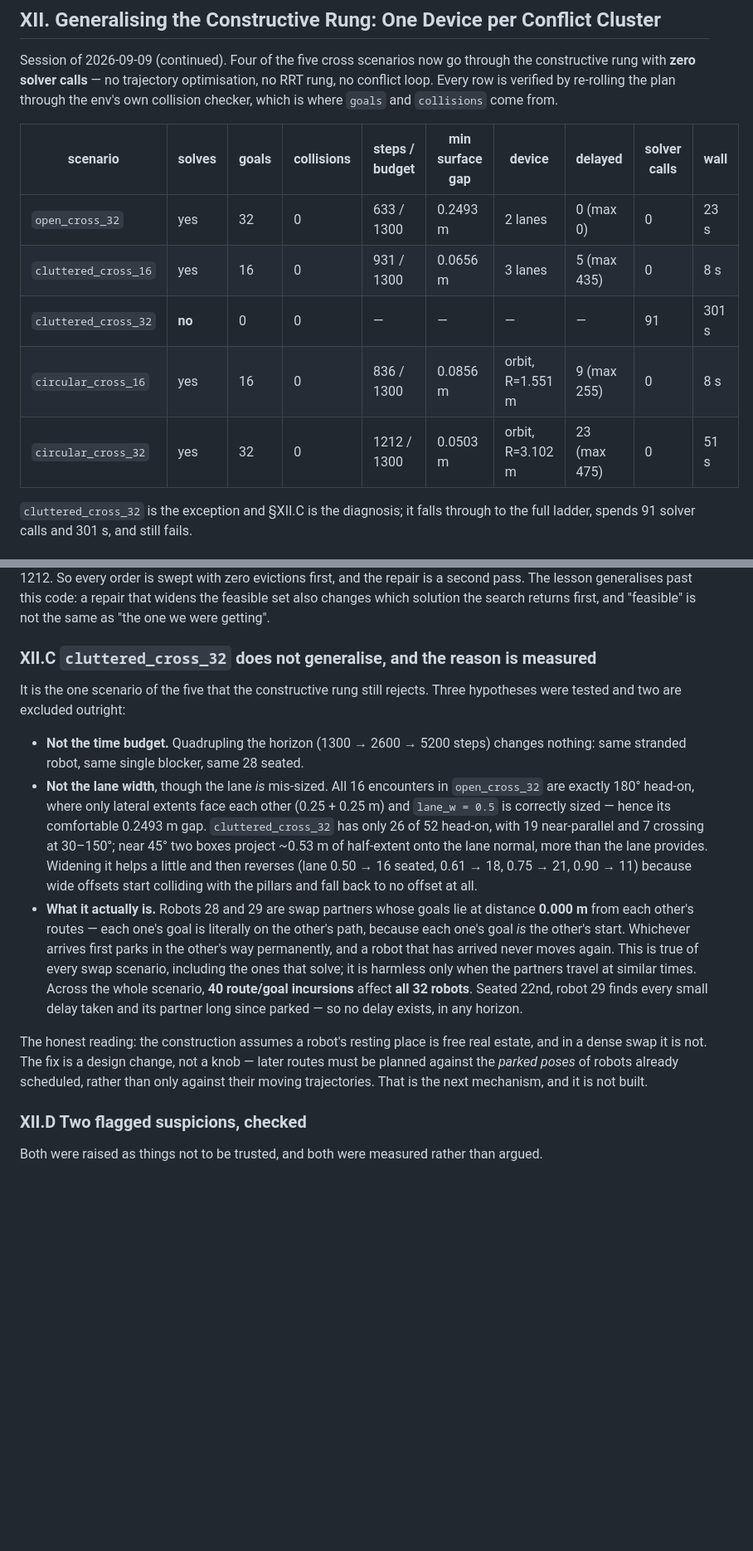
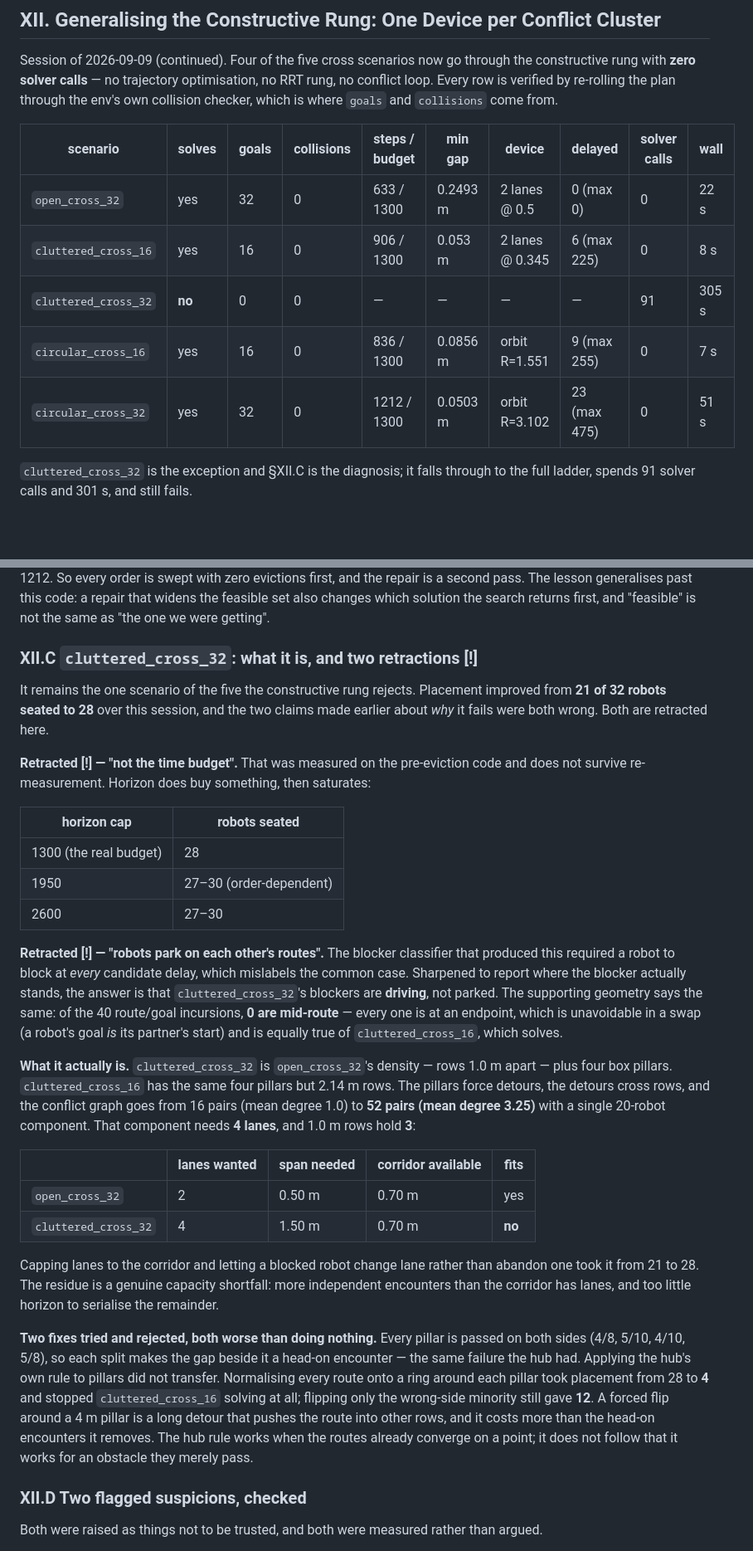
Before and after one commit to skasifiqbal-cs/kinodynamic-marl, a Markdown page: paper/FINDINGS.md, 2 parts joined by grey strips. Shown at 83% size. Rendered like a GitHub page; blank space fills up the shorter version.

Commit message:
docs: correct FINDINGS XII.C -- retract two cluttered_cross_32 diagnoses
Both claims made earlier this session about why cluttered_cross_32 fails were
wrong, and are retracted with the measurements that replace them.

'Not the time budget' was measured on the pre-eviction code; horizon does buy
something before saturating. 'Robots park on each other's routes' came from a
blocker classifier that required a robot to block at every candidate delay,
which mislabels the common case -- sharpened, the blockers are driving, and 0 of
the 40 route/goal incursions are mid-route.

What it is instead: cluttered_cross_32 is open_cross_32's 1.0 m row density plus
four pillars, whose detours take the conflict graph from 16 pairs to 52 and
demand 4 lanes where the corridor holds 3. Also records the pillar-as-hub idea
and why it was rejected: it made things worse, not better.

```diff
--- a/paper/FINDINGS.md
+++ b/paper/FINDINGS.md
@@ -546,13 +550,13 @@ constructive rung with **zero solver calls** — no trajectory optimisation, no
 conflict loop. Every row is verified by re-rolling the plan through the env's own collision
 checker, which is where `goals` and `collisions` come from.
 
-| scenario | solves | goals | collisions | steps / budget | min surface gap | device | delayed | solver calls | wall |
+| scenario | solves | goals | collisions | steps / budget | min gap | device | delayed | solver calls | wall |
 |---|---|---|---|---|---|---|---|---|---|
-| `open_cross_32` | yes | 32 | 0 | 633 / 1300 | 0.2493 m | 2 lanes | 0 (max 0) | 0 | 23 s |
-| `cluttered_cross_16` | yes | 16 | 0 | 931 / 1300 | 0.0656 m | 3 lanes | 5 (max 435) | 0 | 8 s |
-| `cluttered_cross_32` | **no** | 0 | 0 | — | — | — | — | 91 | 301 s |
-| `circular_cross_16` | yes | 16 | 0 | 836 / 1300 | 0.0856 m | orbit, R=1.551 m | 9 (max 255) | 0 | 8 s |
-| `circular_cross_32` | yes | 32 | 0 | 1212 / 1300 | 0.0503 m | orbit, R=3.102 m | 23 (max 475) | 0 | 51 s |
+| `open_cross_32` | yes | 32 | 0 | 633 / 1300 | 0.2493 m | 2 lanes @ 0.5 | 0 (max 0) | 0 | 22 s |
+| `cluttered_cross_16` | yes | 16 | 0 | 906 / 1300 | 0.053 m | 2 lanes @ 0.345 | 6 (max 225) | 0 | 8 s |
+| `cluttered_cross_32` | **no** | 0 | 0 | — | — | — | — | 91 | 305 s |
+| `circular_cross_16` | yes | 16 | 0 | 836 / 1300 | 0.0856 m | orbit R=1.551 | 9 (max 255) | 0 | 7 s |
+| `circular_cross_32` | yes | 32 | 0 | 1212 / 1300 | 0.0503 m | orbit R=3.102 | 23 (max 475) | 0 | 51 s |
 
 `cluttered_cross_32` is the exception and §XII.C is the diagnosis; it falls through to the
 full ladder, spends 91 solver calls and 301 s, and still fails.
@@ -630,34 +634,53 @@ The lesson generalises past this code: a repair that widens the feasible set als
 which solution the search returns first, and "feasible" is not the same as "the one we
 were getting".
 
-### XII.C `cluttered_cross_32` does not generalise, and the reason is measured
+### XII.C `cluttered_cross_32`: what it is, and two retractions [!]
 
-It is the one scenario of the five that the constructive rung still rejects. Three
-hypotheses were tested and two are excluded outright:
+It remains the one scenario of the five the constructive rung rejects. Placement improved
+from **21 of 32 robots seated to 28** over this session, and the two claims made earlier
+about *why* it fails were both wrong. Both are retracted here.
 
-* **Not the time budget.** Quadrupling the horizon (1300 → 2600 → 5200 steps) changes
-  nothing: same stranded robot, same single blocker, same 28 seated.
-* **Not the lane width**, though the lane *is* mis-sized. All 16 encounters in
-  `open_cross_32` are exactly 180° head-on, where only lateral extents face each other
-  (0.25 + 0.25 m) and `lane_w = 0.5` is correctly sized — hence its comfortable 0.2493 m
-  gap. `cluttered_cross_32` has only 26 of 52 head-on, with 19 near-parallel and 7 crossing
-  at 30–150°; near 45° two boxes project ~0.53 m of half-extent onto the lane normal, more
-  than the lane provides. Widening it helps a little and then reverses (lane 0.50 → 16
-  seated, 0.61 → 18, 0.75 → 21, 0.90 → 11) because wide offsets start colliding with the
-  pillars and fall back to no offset at all.
-* **What it actually is.** Robots 28 and 29 are swap partners whose goals lie at distance
-  **0.000 m** from each other's routes — each one's goal is literally on the other's path,
-  because each one's goal *is* the other's start. Whichever arrives first parks in the
-  other's way permanently, and a robot that has arrived never moves again. This is true of
-  every swap scenario, including the ones that solve; it is harmless only when the partners
-  travel at similar times. Across the whole scenario, **40 route/goal incursions** affect
-  **all 32 robots**. Seated 22nd, robot 29 finds every small delay taken and its partner
-  long since parked — so no delay exists, in any horizon.
+**Retracted [!] — "not the time budget".** That was measured on the pre-eviction code and
+does not survive re-measurement. Horizon does buy something, then saturates:
 
-The honest reading: the construction assumes a robot's resting place is free real estate,
-and in a dense swap it is not. The fix is a design change, not a knob — later routes must be
-planned against the *parked poses* of robots already scheduled, rather than only against
-their moving trajectories. That is the next mechanism, and it is not built.
+| horizon cap | robots seated |
+|---|---|
+| 1300 (the real budget) | 28 |
+| 1950 | 27–30 (order-dependent) |
+| 2600 | 27–30 |
+
+**Retracted [!] — "robots park on each other's routes".** The blocker classifier that
+produced this required a robot to block at *every* candidate delay, which mislabels the
+common case. Sharpened to report where the blocker actually stands, the answer is that
+`cluttered_cross_32`'s blockers are **driving**, not parked. The supporting geometry says
+the same: of the 40 route/goal incursions, **0 are mid-route** — every one is at an
+endpoint, which is unavoidable in a swap (a robot's goal *is* its partner's start) and is
+equally true of `cluttered_cross_16`, which solves.
+
+**What it actually is.** `cluttered_cross_32` is `open_cross_32`'s density — rows 1.0 m
+apart — plus four box pillars. `cluttered_cross_16` has the same four pillars but 2.14 m
+rows. The pillars force detours, the detours cross rows, and the conflict graph goes from
+16 pairs (mean degree 1.0) to **52 pairs (mean degree 3.25)** with a single 20-robot
+component. That component needs **4 lanes**, and 1.0 m rows hold **3**:
+
+| | lanes wanted | span needed | corridor available | fits |
+|---|---|---|---|---|
+| `open_cross_32` | 2 | 0.50 m | 0.70 m | yes |
+| `cluttered_cross_32` | 4 | 1.50 m | 0.70 m | **no** |
+
+Capping lanes to the corridor and letting a blocked robot change lane rather than abandon
+one took it from 21 to 28. The residue is a genuine capacity shortfall: more independent
+encounters than the corridor has lanes, and too little horizon to serialise the remainder.
+
+**Two fixes tried and rejected, both worse than doing nothing.** Every pillar is passed on
+both sides (4/8, 5/10, 4/10, 5/8), so each split makes the gap beside it a head-on
+encounter — the same failure the hub had. Applying the hub's own rule to pillars did not
+transfer. Normalising every route onto a ring around each pillar took placement from 28 to
+**4** and stopped `cluttered_cross_16` solving at all; flipping only the wrong-side
+minority still gave **12**. A forced flip around a 4 m pillar is a long detour that pushes
+the route into other rows, and it costs more than the head-on encounters it removes. The
+hub rule works when the routes already converge on a point; it does not follow that it
+works for an obstacle they merely pass.
 
 ### XII.D Two flagged suspicions, checked
 
```
Also changed, not shown: other parts of paper/FINDINGS.md (+5 -1 lines).
